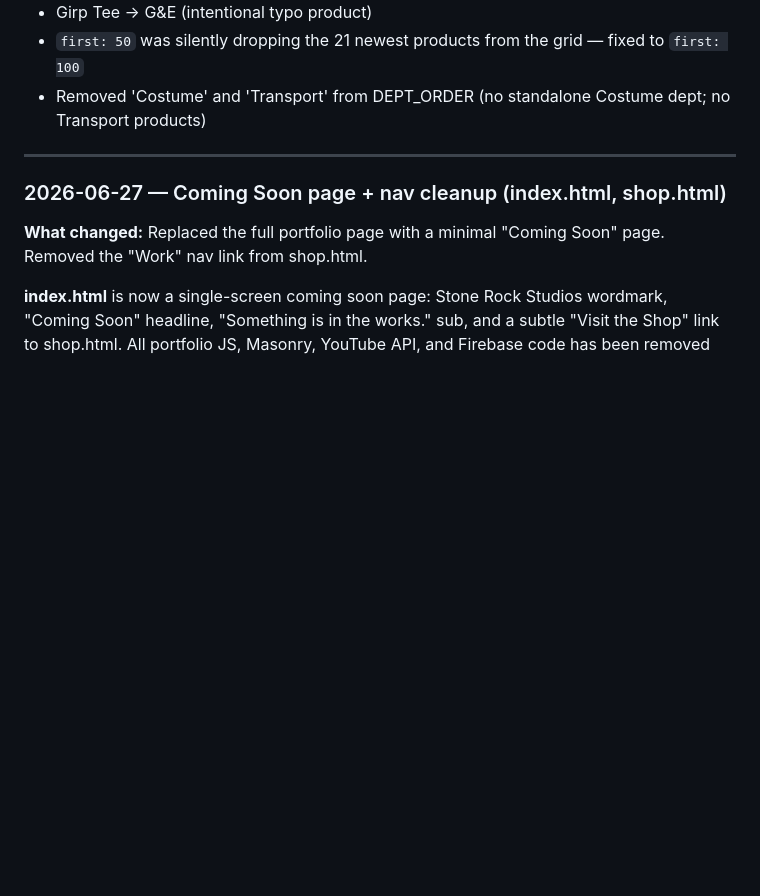
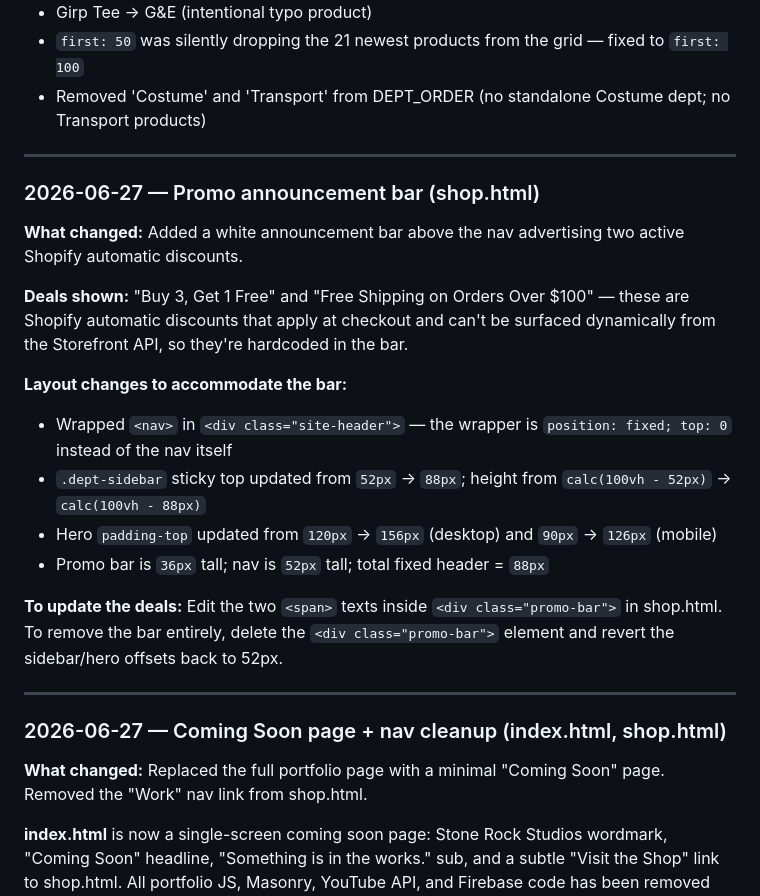
Before and after one commit to jessels-vibe/stone-rock-studios, a Markdown page: CLAUDE.md, the part around the change. GitHub-like rendering; blank space fills up the shorter version.

Commit message:
Update changelog with promo bar entry
Co-Authored-By: Claude Sonnet 4.6 <noreply@anthropic.com>

```diff
--- a/CLAUDE.md
+++ b/CLAUDE.md
@@ -175,6 +175,22 @@ After every edit, append an entry here so future Claude instances understand wha
 
 ---
 
+### 2026-06-27 — Promo announcement bar (shop.html)
+
+**What changed:** Added a white announcement bar above the nav advertising two active Shopify automatic discounts.
+
+**Deals shown:** "Buy 3, Get 1 Free" and "Free Shipping on Orders Over $100" — these are Shopify automatic discounts that apply at checkout and can't be surfaced dynamically from the Storefront API, so they're hardcoded in the bar.
+
+**Layout changes to accommodate the bar:**
+- Wrapped `<nav>` in `<div class="site-header">` — the wrapper is `position: fixed; top: 0` instead of the nav itself
+- `.dept-sidebar` sticky top updated from `52px` → `88px`; height from `calc(100vh - 52px)` → `calc(100vh - 88px)`
+- Hero `padding-top` updated from `120px` → `156px` (desktop) and `90px` → `126px` (mobile)
+- Promo bar is `36px` tall; nav is `52px` tall; total fixed header = `88px`
+
+**To update the deals:** Edit the two `<span>` texts inside `<div class="promo-bar">` in shop.html. To remove the bar entirely, delete the `<div class="promo-bar">` element and revert the sidebar/hero offsets back to 52px.
+
+---
+
 ### 2026-06-27 — Coming Soon page + nav cleanup (index.html, shop.html)
 
 **What changed:** Replaced the full portfolio page with a minimal "Coming Soon" page. Removed the "Work" nav link from shop.html.
```
